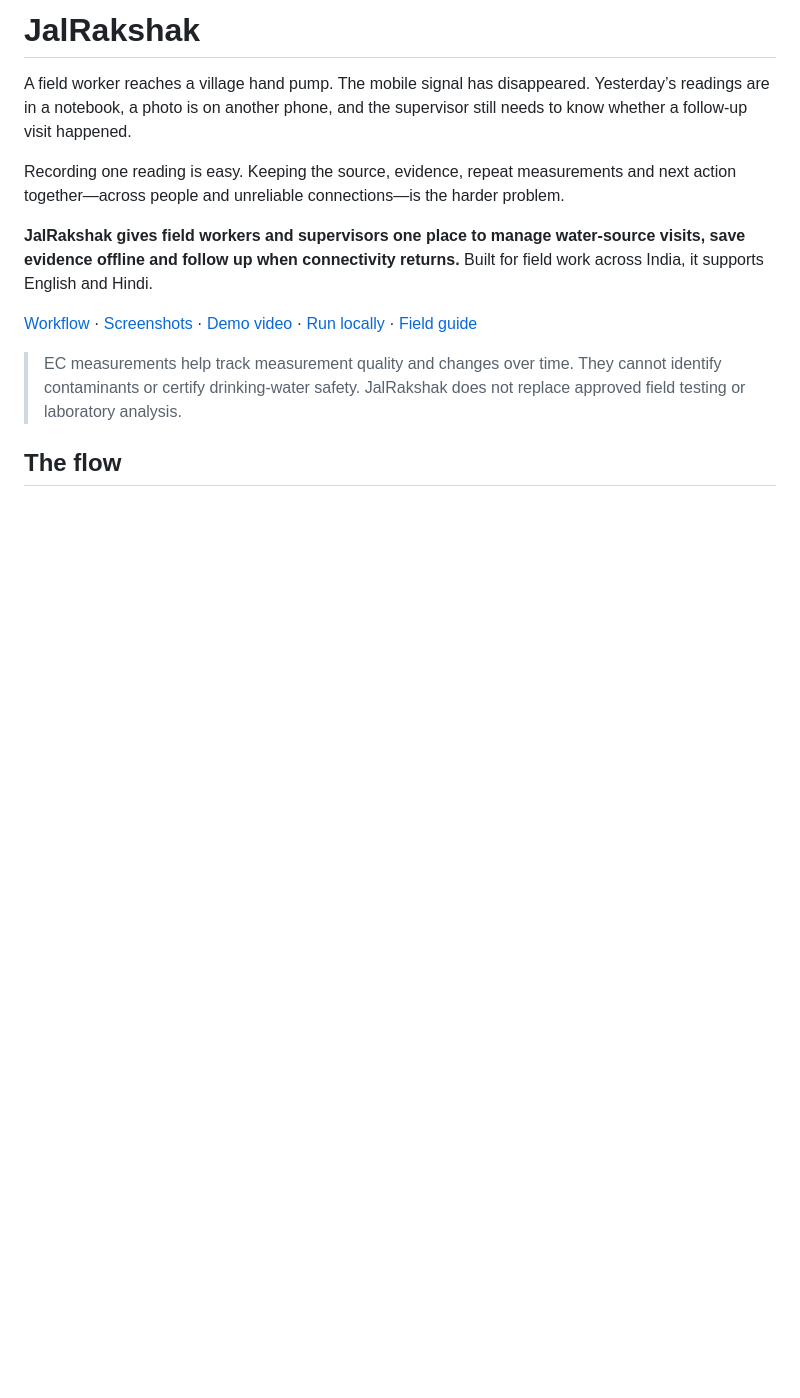
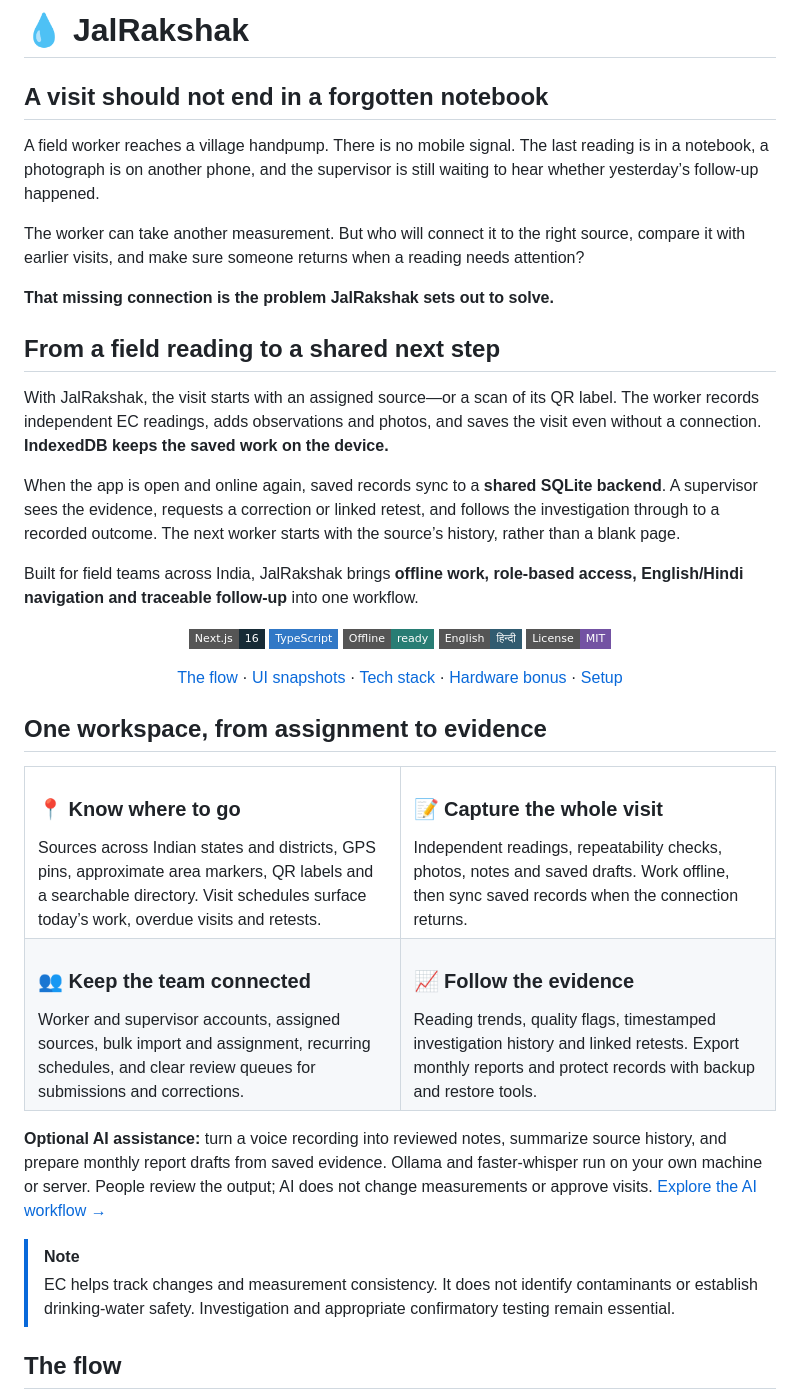
Before and after one commit to thisisanubhav/jalrakshak, a Markdown page: README.md, the part around one of its changes. GitHub-like rendering; badges without logos; blank space fills up the shorter version.

```diff
--- a/README.md
+++ b/README.md
@@ -1,14 +1,66 @@
-# JalRakshak
+# 💧 JalRakshak
 
-A field worker reaches a village hand pump. The mobile signal has disappeared. Yesterday’s readings are in a notebook, a photo is on another phone, and the supervisor still needs to know whether a follow-up visit happened.
+## A visit should not end in a forgotten notebook
 
-Recording one reading is easy. Keeping the source, evidence, repeat measurements and next action together—across people and unreliable connections—is the harder problem.
+A field worker reaches a village handpump. There is no mobile signal. The last reading is in a notebook, a photograph is on another phone, and the supervisor is still waiting to hear whether yesterday’s follow-up happened.
 
-**JalRakshak gives field workers and supervisors one place to manage water-source visits, save evidence offline and follow up when connectivity returns.** Built for field work across India, it supports English and Hindi.
+The worker can take another measurement. But who will connect it to the right source, compare it with earlier visits, and make sure someone returns when a reading needs attention?
 
-[Workflow](#the-flow) · [Screenshots](#see-the-app) · [Demo video](#demo-video) · [Run locally](#run-locally) · [Field guide](docs/field/daily-work.md)
+**That missing connection is the problem JalRakshak sets out to solve.**
 
-> EC measurements help track measurement quality and changes over time. They cannot identify contaminants or certify drinking-water safety. JalRakshak does not replace approved field testing or laboratory analysis.
+## From a field reading to a shared next step
+
+With JalRakshak, the visit starts with an assigned source—or a scan of its QR label. The worker records independent EC readings, adds observations and photos, and saves the visit even without a connection. **IndexedDB keeps the saved work on the device.**
+
+When the app is open and online again, saved records sync to a **shared SQLite backend**. A supervisor sees the evidence, requests a correction or linked retest, and follows the investigation through to a recorded outcome. The next worker starts with the source’s history, rather than a blank page.
+
+Built for field teams across India, JalRakshak brings **offline work, role-based access, English/Hindi navigation and traceable follow-up** into one workflow.
+
+<p align="center">
+  <img alt="Next.js 16" src="https://img.shields.io/badge/Next.js-16-172B36?style=flat-square&logo=nextdotjs" />
+  <img alt="TypeScript" src="https://img.shields.io/badge/TypeScript-3178C6?style=flat-square&logo=typescript&logoColor=white" />
+  <img alt="Offline ready" src="https://img.shields.io/badge/Offline-ready-287D74?style=flat-square" />
+  <img alt="English and Hindi" src="https://img.shields.io/badge/English-हिन्दी-315B70?style=flat-square" />
+  <a href="LICENSE"><img alt="MIT licence" src="https://img.shields.io/badge/License-MIT-7352A3?style=flat-square" /></a>
+</p>
+
+<p align="center">
+  <a href="#the-flow">The flow</a> ·
+  <a href="#inside-the-app">UI snapshots</a> ·
+  <a href="#tech-stack">Tech stack</a> ·
+  <a href="#bonus-bring-the-instrument-into-the-workflow">Hardware bonus</a> ·
+  <a href="#run-it-locally">Setup</a>
+</p>
+
+## One workspace, from assignment to evidence
+
+<table>
+<tr>
+<td width="50%" valign="top">
+<h3>📍 Know where to go</h3>
+Sources across Indian states and districts, GPS pins, approximate area markers, QR labels and a searchable directory. Visit schedules surface today’s work, overdue visits and retests.
+</td>
+<td width="50%" valign="top">
+<h3>📝 Capture the whole visit</h3>
+Independent readings, repeatability checks, photos, notes and saved drafts. Work offline, then sync saved records when the connection returns.
+</td>
+</tr>
+<tr>
+<td valign="top">
+<h3>👥 Keep the team connected</h3>
+Worker and supervisor accounts, assigned sources, bulk import and assignment, recurring schedules, and clear review queues for submissions and corrections.
+</td>
+<td valign="top">
+<h3>📈 Follow the evidence</h3>
+Reading trends, quality flags, timestamped investigation history and linked retests. Export monthly reports and protect records with backup and restore tools.
+</td>
+</tr>
+</table>
+
+**Optional AI assistance:** turn a voice recording into reviewed notes, summarize source history, and prepare monthly report drafts from saved evidence. Ollama and faster-whisper run on your own machine or server. People review the output; AI does not change measurements or approve visits. [Explore the AI workflow →](docs/field/local-ai.md)
+
+> [!NOTE]
+> EC helps track changes and measurement consistency. It does not identify contaminants or establish drinking-water safety. Investigation and appropriate confirmatory testing remain essential.
 
 ## The flow
 
```
Also changed, not shown: other parts of README.md (+141 -87 lines), docs/media/field-history.jpg (added), docs/media/field-map.jpg (added).
